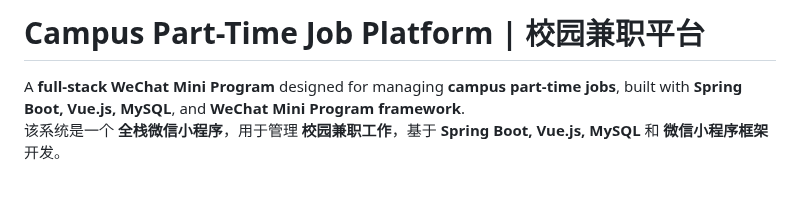
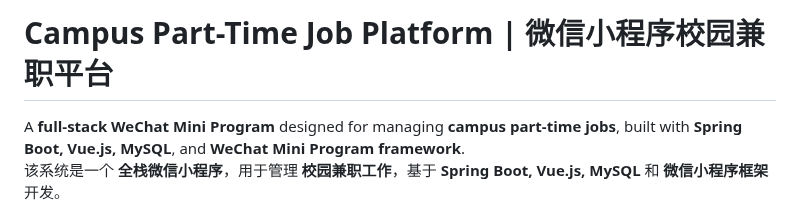
Before and after one commit to TTXHXTT/campus-job-platform, a Markdown page: README.md, the part around one of its changes. Rendered like a GitHub page; blank space fills up the shorter version.

```diff
--- a/README.md
+++ b/README.md
@@ -1,4 +1,4 @@
-# Campus Part-Time Job Platform | 校园兼职平台
+# Campus Part-Time Job Platform | 微信小程序校园兼职平台
 
 A **full-stack WeChat Mini Program** designed for managing **campus part-time jobs**, built with **Spring Boot, Vue.js, MySQL**, and **WeChat Mini Program framework**.
 该系统是一个 **全栈微信小程序**，用于管理 **校园兼职工作**，基于 **Spring Boot, Vue.js, MySQL** 和 **微信小程序框架** 开发。
```
Also changed, not shown: other parts of README.md (+2 -0 lines).
